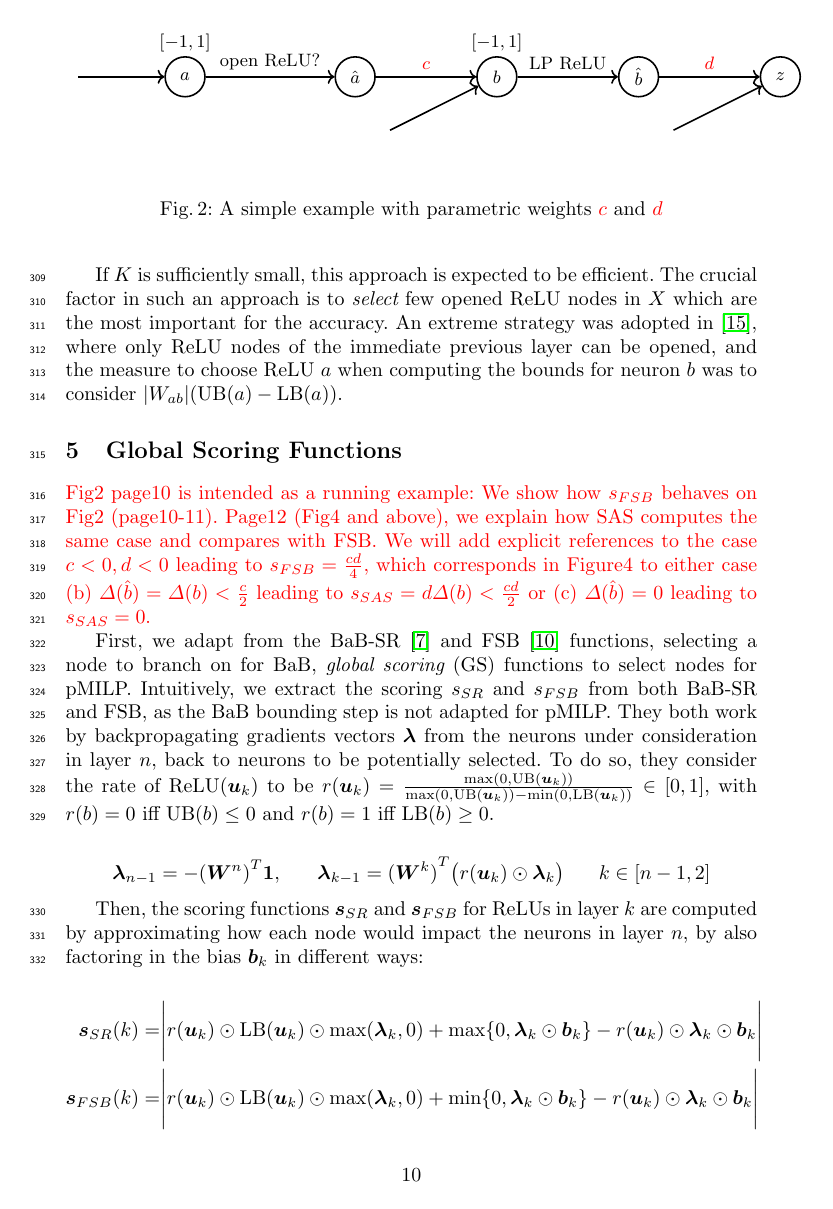
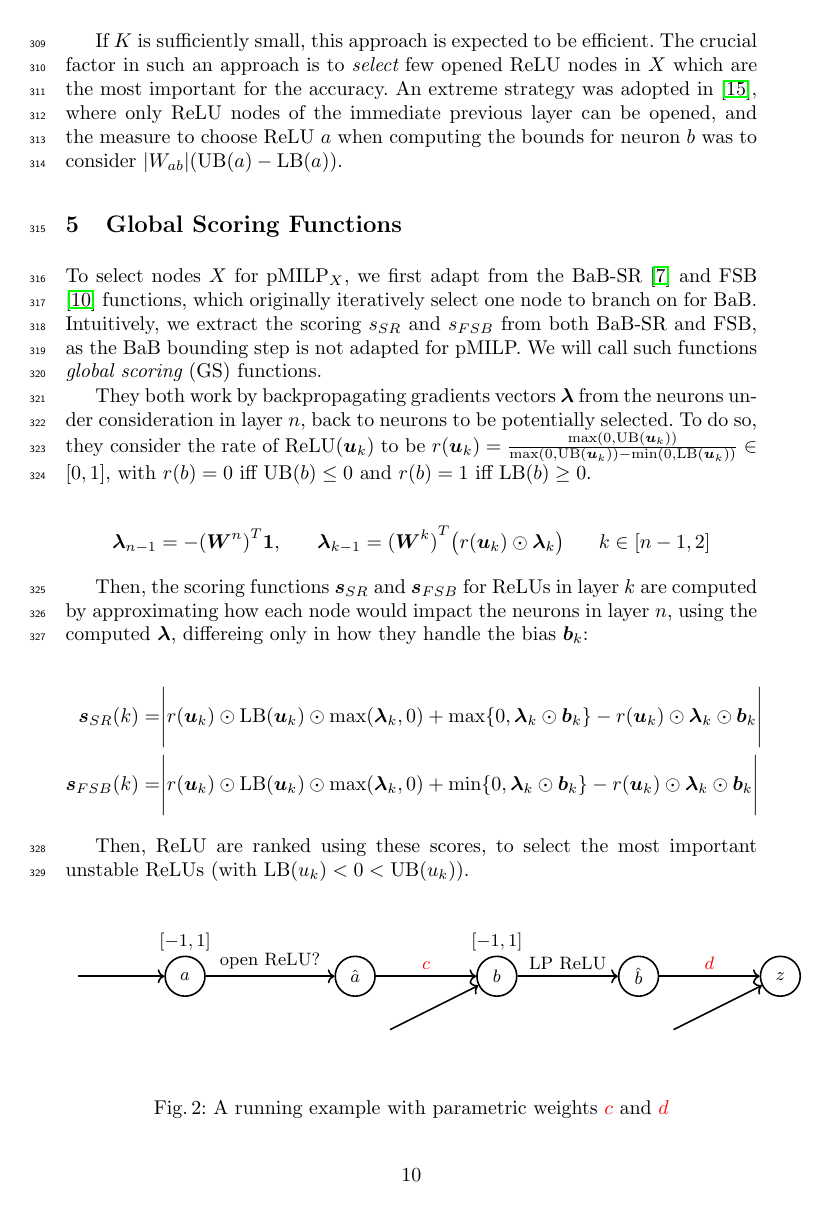
Before and after one commit to blaisegenest/vericompensate, a LaTeX paper (ATVA 2025/Paper_noProof.tex, which reads ATVA 2025/Comparison.tex): page 10 of 33. Compiled offline with pdfLaTeX.

Commit message:
comparison

```diff
--- a/ATVA 2025/Comparison.tex
+++ b/ATVA 2025/Comparison.tex
@@ -2,12 +2,18 @@
 
 \label{sec4p5}
 
-\textcolor{red}{Fig2 page10 is intended as a running example: We show how $s_{FSB}$ behaves on Fig2 (page10-11). Page12 (Fig4 and above), we explain how SAS computes the same case and compares with FSB. We will add explicit references to the case $c<0,d<0$ leading to $s_{FSB}=\frac{cd}{4}$, which corresponds in Figure4 to either case
-	(b) $\Delta(\hat{b})=\Delta(b)<\frac{c}{2}$ leading to $s_{SAS}=d\Delta(b)<\frac{cd}{2}$ or
-	(c) $\Delta(\hat{b})=0$ leading to $s_{SAS}=0$.}
+%\textcolor{red}{Fig2 page10 is intended as a running example: We show how $s_{FSB}$ behaves on Fig2 (page10-11). Page12 (Fig4 and above), we explain how SAS computes the same case and compares with FSB. We will add explicit references to the case $c<0,d<0$ leading to $s_{FSB}=\frac{cd}{4}$, which corresponds in Figure4 to either case
+%	(b) $\Delta(\hat{b})=\Delta(b)<\frac{c}{2}$ leading to $s_{SAS}=d\Delta(b)<\frac{cd}{2}$ or
+%	(c) $\Delta(\hat{b})=0$ leading to $s_{SAS}=0$.}
 
-First, we adapt from the BaB-SR \cite{BaB} and FSB \cite{FSB} functions, %(replacing the symbols from the original paper with those used in our paper.)
- selecting a node to branch on for BaB, {\em  global scoring} (GS) functions to select nodes for pMILP. Intuitively, we extract the scoring $s_{SR}$ and $s_{FSB}$ from both BaB-SR and FSB, as the BaB bounding step is not adapted for pMILP. They both work by backpropagating gradients vectors $\bm{\lambda}$ from the neurons under consideration in layer $n$, back to neurons to be potentially selected. To do so, they consider the rate of $\ReLU(\bm{u}_k)$ to be
+To select nodes $X$ for pMILP$_X$, we first adapt from the BaB-SR \cite{BaB} and FSB \cite{FSB} functions, %(replacing the symbols from the original paper with those used in our paper.)
+ which originally iteratively select one node to branch on for BaB.
+ Intuitively, we extract the scoring $s_{SR}$ and $s_{FSB}$ from both BaB-SR and FSB, as the
+ BaB bounding step is not adapted for pMILP.
+ We will call such functions {\em  global scoring} (GS) functions.
+
+
+ They both work by backpropagating gradients vectors $\bm{\lambda}$ from the neurons under consideration in layer $n$, back to neurons to be potentially selected. To do so, they consider the rate of $\ReLU(\bm{u}_k)$ to be
 $r(\bm{u}_k)=\frac{\max(0,\UB(\bm{u}_k))}{\max(0,\UB(\bm{u}_k))-\min(0,\LB(\bm{u}_k))} \in [0,1]$,
 with $r(b)=0$ iff $\UB(b)\leq 0$ and $r(b)=1$ iff $\LB(b)\geq 0$.
 
@@ -16,10 +22,28 @@ with $r(b)=0$ iff $\UB(b)\leq 0$ and $r(b)=1$ iff $\LB(b)\geq 0$.
 \end{align*}
 
 
-Then, the scoring functions $\bm{s}_{SR}$ and $\bm{s}_{FSB}$ for ReLUs in layer $k$ are computed by approximating how each node would impact the neurons in layer $n$, by also factoring in the bias $\bm{b}_k$ in different ways:
+Then, the scoring functions $\bm{s}_{SR}$ and $\bm{s}_{FSB}$ for ReLUs in layer $k$ are computed by approximating how each node would impact the neurons in layer $n$, using the computed $\bm{\lambda}$, differeing only in how they handle the bias $\bm{b}_k$:
 
 
-\begin{figure}[t!]
+
+
+\begin{align*}
+	\bm{s}_{SR}(k) =& %\bm{1}_{\bm{u}_k>0,\bm{l}_k<0} \odot
+	\Biggl\lvert r(\bm{u}_k) \odot \LB(\bm{u}_k) \odot \max(\bm{\lambda}_{k},0)
+	+ \max\{0,\bm{\lambda}_{k}\odot\bm{b}_{k}\}-r(\bm{u}_k) \odot\bm{\lambda}_{k}\odot\bm{{b}}_{k}
+	\Biggr\rvert  \\
+	\bm{s}_{FSB}(k) =& \Biggl\lvert r(\bm{u}_k) \odot \LB(\bm{u}_k) \odot \max(\bm{\lambda}_{k},0)
+	+ \min\{0,\bm{\lambda}_{k}\odot\bm{b}_{k}\}-r(\bm{u}_k) \odot\bm{\lambda}_{k}\odot\bm{{b}}_{k}
+	\Biggr\rvert
+\end{align*}
+
+
+
+
+
+
+
+\begin{figure}[b!]
 	\centering
 	\begin{tikzpicture}
 
@@ -101,9 +125,15 @@ Then, the scoring functions $\bm{s}_{SR}$ and $\bm{s}_{FSB}$ for ReLUs in layer
 
 	\end{tikzpicture}
 	\vspace{-0.8cm}
-	\caption{A simple example with parametric weights {\color{red}$c$} and {\color{red}$d$}}
+	\caption{A running example with parametric weights {\color{red}$c$} and {\color{red}$d$}}
 	\label{img:FSB_example}
 \end{figure}
 
 
-\begin{figure}[b!]
+
+
+
+
+	%In case where the bias is 0, then there is no difference between $s_{SR}$ and $s_{FSB}$.
+	Then, ReLU are ranked using these scores, to select the most important unstable ReLUs
+	(with $\LB(u_k) < 0 < \UB(u_k)$).
@@ -140,15 +193,3 @@ Then, the scoring functions $\bm{s}_{SR}$ and $\bm{s}_{FSB}$ for ReLUs in layer
 	\label{triangle}
 	\end{centering}
 	\end{figure}
-
-
-
-	\begin{align*}
-		\bm{s}_{SR}(k) =& %\bm{1}_{\bm{u}_k>0,\bm{l}_k<0} \odot
-		\Biggl\lvert r(\bm{u}_k) \odot \LB(\bm{u}_k) \odot \max(\bm{\lambda}_{k},0)
-		+ \max\{0,\bm{\lambda}_{k}\odot\bm{b}_{k}\}-r(\bm{u}_k) \odot\bm{\lambda}_{k}\odot\bm{{b}}_{k}
-		\Biggr\rvert  \\
-		\bm{s}_{FSB}(k) =& \Biggl\lvert r(\bm{u}_k) \odot \LB(\bm{u}_k) \odot \max(\bm{\lambda}_{k},0)
-		+ \min\{0,\bm{\lambda}_{k}\odot\bm{b}_{k}\}-r(\bm{u}_k) \odot\bm{\lambda}_{k}\odot\bm{{b}}_{k}
-		\Biggr\rvert
-	\end{align*}
```
Also changed, not shown: ATVA 2025/Comparison.tex (37 more changed lines).
